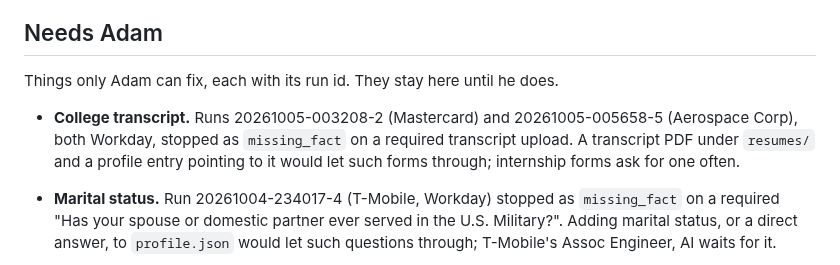
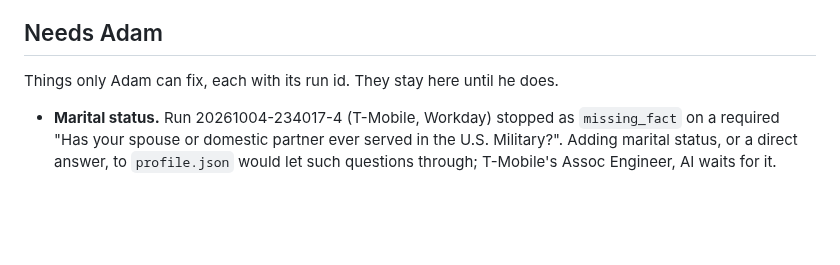
Before and after one commit to 0xABAN/jobs, a Markdown page: eval/ideas.md, the part around the change. Drawn GitHub-style; blank space fills up the shorter version.

Commit message:
docs(eval): the transcript is in the profile
Adam provided his unofficial transcript.

```diff
--- a/eval/ideas.md
+++ b/eval/ideas.md
@@ -17,7 +17,6 @@ Hypotheses not yet tried, best first. Each cites evidence from a run. Mark the o
 
 Things only Adam can fix, each with its run id. They stay here until he does.
 
-- **College transcript.** Runs 20261005-003208-2 (Mastercard) and 20261005-005658-5 (Aerospace Corp), both Workday, stopped as `missing_fact` on a required transcript upload. A transcript PDF under `resumes/` and a profile entry pointing to it would let such forms through; internship forms ask for one often.
 - **Marital status.** Run 20261004-234017-4 (T-Mobile, Workday) stopped as `missing_fact` on a required "Has your spouse or domestic partner ever served in the U.S. Military?". Adding marital status, or a direct answer, to `profile.json` would let such questions through; T-Mobile's Assoc Engineer, AI waits for it.
 - **The Mac locked at about 22:35, and runs need it unlocked.** With the session locked, Chrome exposes no accessibility tree, so every click (which must go through accessibility to be trusted) is refused: run 20261004-223539-1 (NVIDIA) failed `browser_unavailable`, and the others fell back to keystrokes. `browser_click` is no way around it: on macOS cua-driver refuses its trusted route because it would bring Chrome to the front. Passes are paused until the screen is unlocked. To keep it from locking while the loop runs, turn off "Require password after screen saver begins or display is turned off" or keep the display awake (`caffeinate -d`).
 
```
